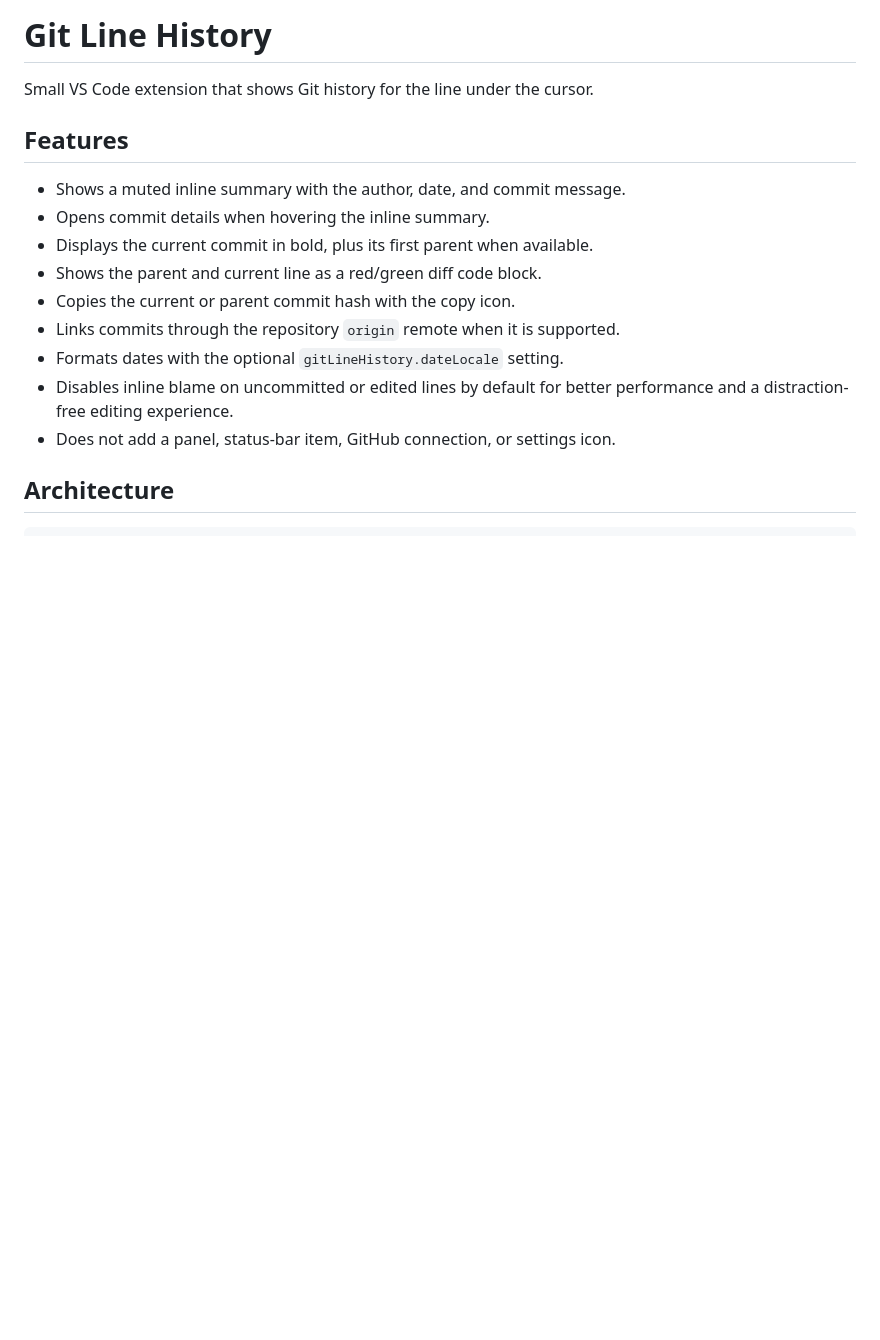
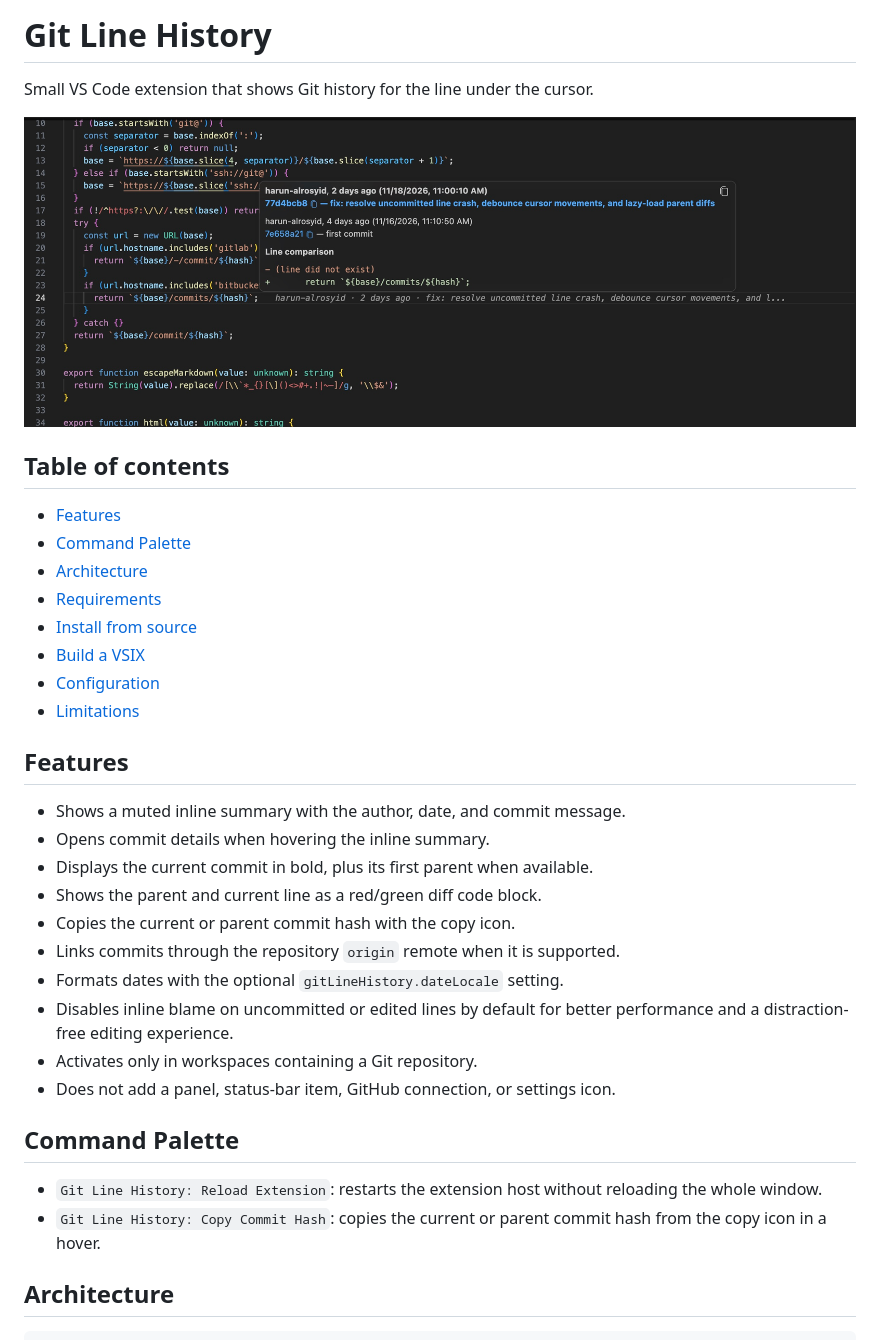
Before and after one commit to harun-alrosyid/git-line-history-ext-vsc, a Markdown page: README.md, the part around the change. GitHub-like rendering; pictures changed too: img/preview.jpg (added); blank space fills up the shorter version.

Commit message:
docs: update preview extention

```diff
--- a/README.md
+++ b/README.md
@@ -1,6 +1,19 @@
 # Git Line History
 
 Small VS Code extension that shows Git history for the line under the cursor.
+
+![Git Line History preview](img/preview.jpg)
+
+## Table of contents
+
+- [Features](#features)
+- [Command Palette](#command-palette)
+- [Architecture](#architecture)
+- [Requirements](#requirements)
+- [Install from source](#install-from-source)
+- [Build a VSIX](#build-a-vsix)
+- [Configuration](#configuration)
+- [Limitations](#limitations)
 
 ## Features
 
@@ -12,7 +25,13 @@ Small VS Code extension that shows Git history for the line under the cursor.
 - Links commits through the repository `origin` remote when it is supported.
 - Formats dates with the optional `gitLineHistory.dateLocale` setting.
 - Disables inline blame on uncommitted or edited lines by default for better performance and a distraction-free editing experience.
+- Activates only in workspaces containing a Git repository.
 - Does not add a panel, status-bar item, GitHub connection, or settings icon.
+
+## Command Palette
+
+- `Git Line History: Reload Extension`: restarts the extension host without reloading the whole window.
+- `Git Line History: Copy Commit Hash`: copies the current or parent commit hash from the copy icon in a hover.
 
 ## Architecture
 
```
Also changed, not shown: 1 other file.
